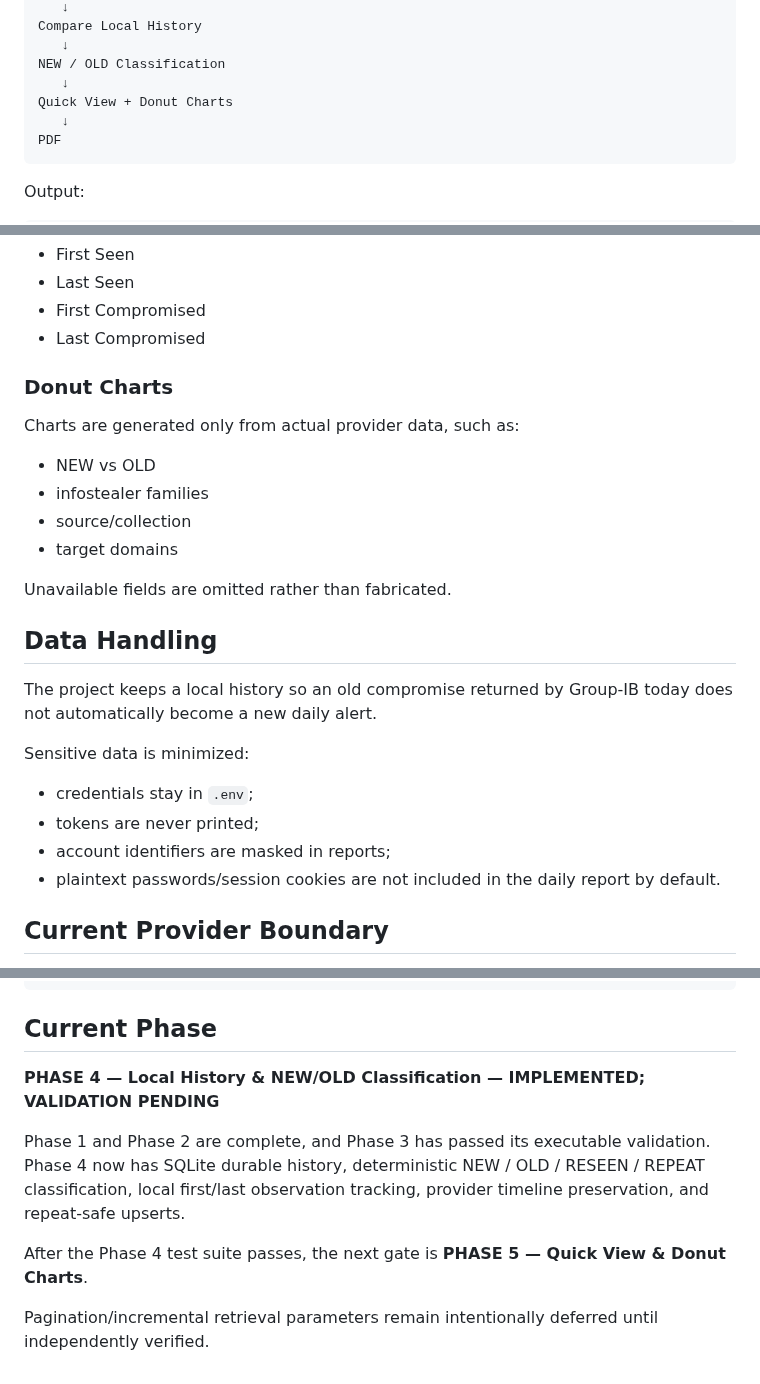
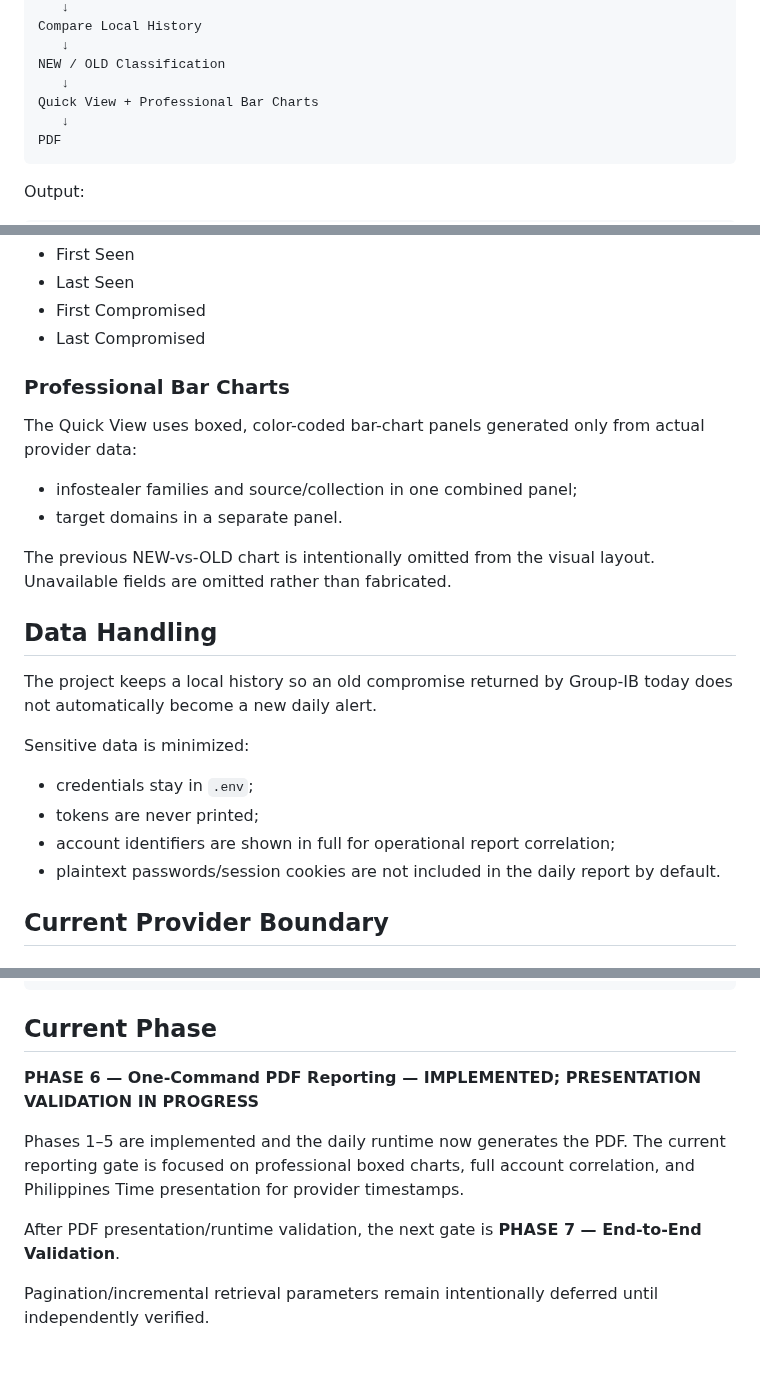
Before and after one commit to andieDrio/apm-GIBParser, a Markdown page: README.md, 3 parts joined by grey strips. GitHub-like rendering.

Commit message:
Align README with professional PDF reporting layout

````diff
--- a/README.md
+++ b/README.md
@@ -25,7 +25,7 @@ Compare Local History
    ↓
 NEW / OLD Classification
    ↓
-Quick View + Donut Charts
+Quick View + Professional Bar Charts
    ↓
 PDF
 ```
@@ -58,14 +58,12 @@ Where available from Group-IB:
 - First Compromised
 - Last Compromised
 
-### Donut Charts
-Charts are generated only from actual provider data, such as:
-- NEW vs OLD
-- infostealer families
-- source/collection
-- target domains
+### Professional Bar Charts
+The Quick View uses boxed, color-coded bar-chart panels generated only from actual provider data:
+- infostealer families and source/collection in one combined panel;
+- target domains in a separate panel.
 
-Unavailable fields are omitted rather than fabricated.
+The previous NEW-vs-OLD chart is intentionally omitted from the visual layout. Unavailable fields are omitted rather than fabricated.
 
 ## Data Handling
 
@@ -74,7 +72,7 @@ The project keeps a local history so an old compromise returned by Group-IB toda
 Sensitive data is minimized:
 - credentials stay in `.env`;
 - tokens are never printed;
-- account identifiers are masked in reports;
+- account identifiers are shown in full for operational report correlation;
 - plaintext passwords/session cookies are not included in the daily report by default.
 
 ## Current Provider Boundary
@@ -145,10 +143,10 @@ REPEAT
 
 ## Current Phase
 
-**PHASE 4 — Local History & NEW/OLD Classification — IMPLEMENTED; VALIDATION PENDING**
+**PHASE 6 — One-Command PDF Reporting — IMPLEMENTED; PRESENTATION VALIDATION IN PROGRESS**
 
-Phase 1 and Phase 2 are complete, and Phase 3 has passed its executable validation. Phase 4 now has SQLite durable history, deterministic NEW / OLD / RESEEN / REPEAT classification, local first/last observation tracking, provider timeline preservation, and repeat-safe upserts.
+Phases 1–5 are implemented and the daily runtime now generates the PDF. The current reporting gate is focused on professional boxed charts, full account correlation, and Philippines Time presentation for provider timestamps.
 
-After the Phase 4 test suite passes, the next gate is **PHASE 5 — Quick View & Donut Charts**.
+After PDF presentation/runtime validation, the next gate is **PHASE 7 — End-to-End Validation**.
 
 Pagination/incremental retrieval parameters remain intentionally deferred until independently verified.
````
